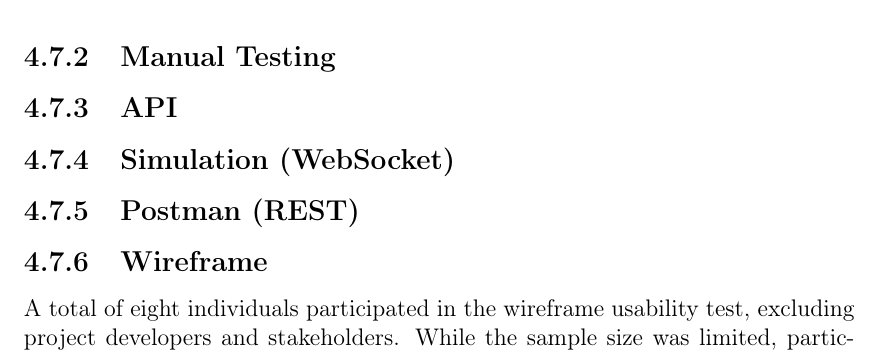
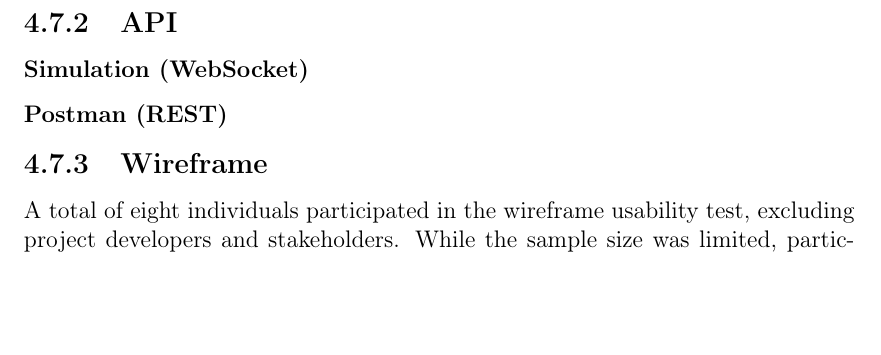
Before and after one commit to bachelor-gruppe-04/documentation, a LaTeX thesis (main.tex, which reads chapters/06-results.tex): part of page 65 of 92 before the commit and part of page 63 of 92 after it, cut at the place of the change, the shorter picture padded with empty space. Compiled offline with pdfLaTeX; TikZ figures are drawn from their code, not taken from saved files.

Commit message:
removed 'Manual testing'

```diff
--- a/chapters/06-results.tex
+++ b/chapters/06-results.tex
@@ -355,13 +355,11 @@ Wooden & 48 & 40 & 8 \\
 
 For a detailed breakdown of the chess games, including the sequences of moves, failure points, and detection statistics for each board type, see Appendix FILL IN.
 
-\subsection{Manual Testing}
-
 \subsection{API}
 
-\subsection{Simulation (WebSocket)}
+\subsubsection*{Simulation (WebSocket)}
 
-\subsection{Postman (REST)}
+\subsubsection*{Postman (REST)}
 
 \subsection{Wireframe}
 \label{subsec:wireframe-results}
```
Also changed, not shown: chapters/06-results.tex (2 more changed lines).
